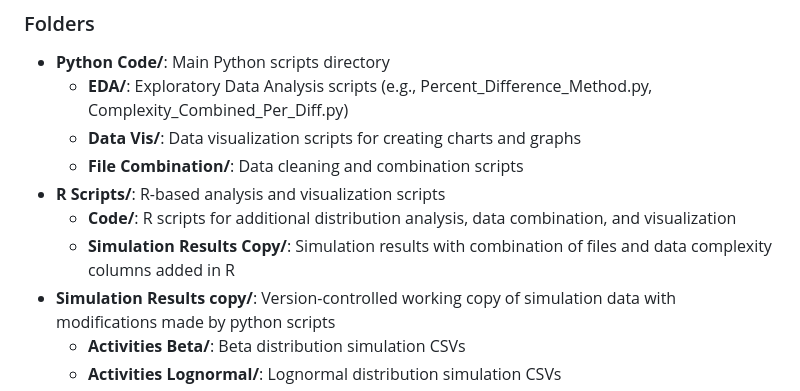
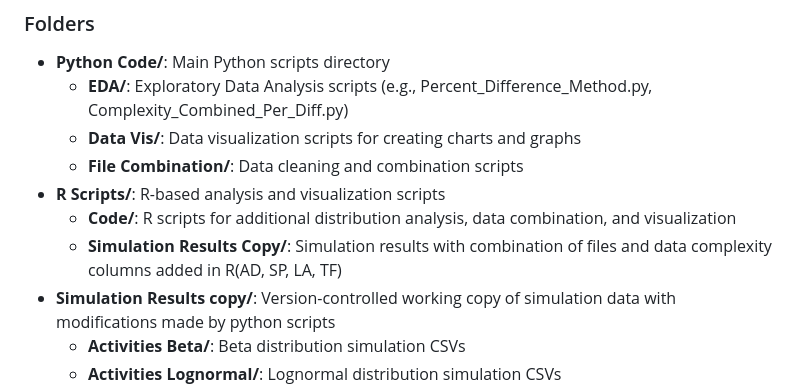
Before and after one commit to Aidan303/Project-Prediction-Analysis, a Markdown page: README.md, the part around the change. GitHub-like rendering.

```diff
--- a/README.md
+++ b/README.md
@@ -16,7 +16,7 @@ The project has evolved to include comprehensive data preparation, cleaning, and
   - **File Combination/**: Data cleaning and combination scripts
 - **R Scripts/**: R-based analysis and visualization scripts
   - **Code/**: R scripts for additional distribution analysis, data combination, and visualization
-  - **Simulation Results Copy/**: Simulation results with combination of files and data complexity columns added in R
+  - **Simulation Results Copy/**: Simulation results with combination of files and data complexity columns added in R(AD, SP, LA, TF)
 - **Simulation Results copy/**: Version-controlled working copy of simulation data with modifications made by python scripts
   - **Activities Beta/**: Beta distribution simulation CSVs
   - **Activities Lognormal/**: Lognormal distribution simulation CSVs
```
